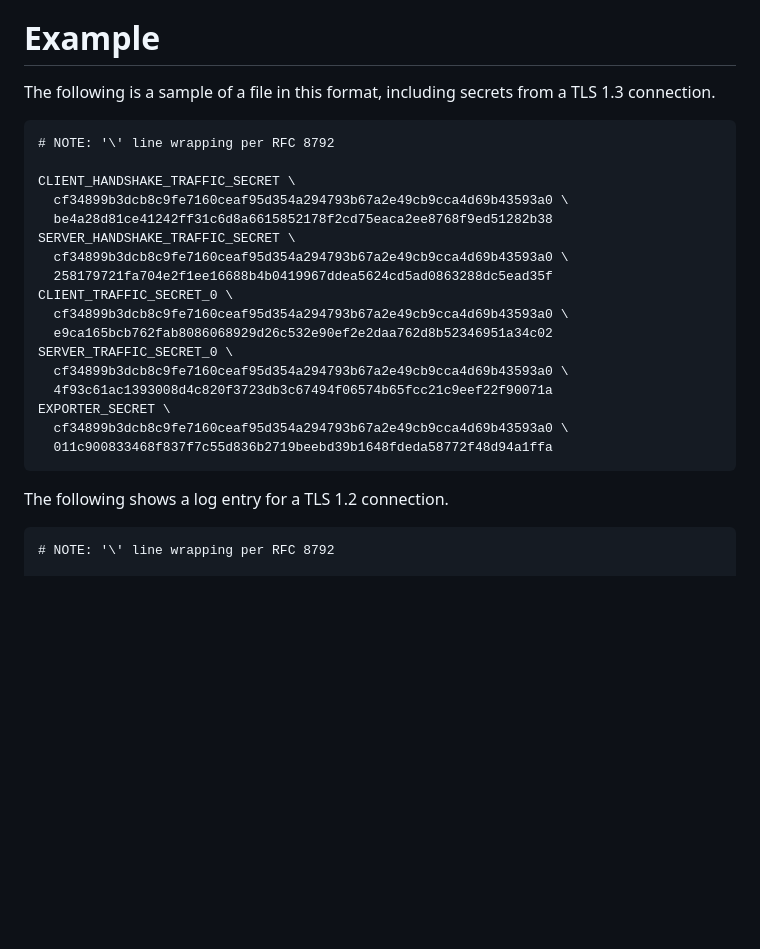
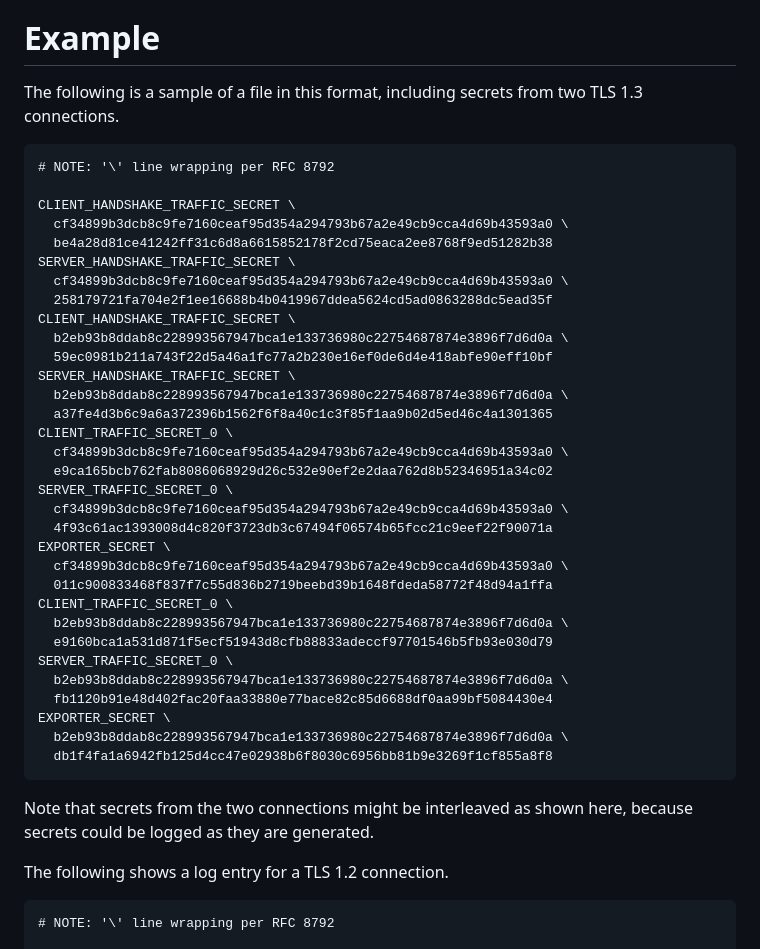
Before and after one commit to tlswg/sslkeylogfile, a Markdown page: draft-ietf-tls-keylogfile.md, the part around the change. GitHub-like rendering; blank space fills up the shorter version.

Commit message:
Add multiple connections to the example
Interleaving happens.

Closes #9.

```diff
--- a/draft-ietf-tls-keylogfile.md
+++ b/draft-ietf-tls-keylogfile.md
@@ -345,8 +345,8 @@ Change controller:
 
 # Example
 
-The following is a sample of a file in this format, including secrets from a TLS
-1.3 connection.
+The following is a sample of a file in this format, including secrets from two
+TLS 1.3 connections.
 
 ~~~
 # NOTE: '\' line wrapping per RFC 8792
@@ -357,6 +357,12 @@ CLIENT_HANDSHAKE_TRAFFIC_SECRET \
 SERVER_HANDSHAKE_TRAFFIC_SECRET \
   cf34899b3dcb8c9fe7160ceaf95d354a294793b67a2e49cb9cca4d69b43593a0 \
   258179721fa704e2f1ee16688b4b0419967ddea5624cd5ad0863288dc5ead35f
+CLIENT_HANDSHAKE_TRAFFIC_SECRET \
+  b2eb93b8ddab8c228993567947bca1e133736980c22754687874e3896f7d6d0a \
+  59ec0981b211a743f22d5a46a1fc77a2b230e16ef0de6d4e418abfe90eff10bf
+SERVER_HANDSHAKE_TRAFFIC_SECRET \
+  b2eb93b8ddab8c228993567947bca1e133736980c22754687874e3896f7d6d0a \
+  a37fe4d3b6c9a6a372396b1562f6f8a40c1c3f85f1aa9b02d5ed46c4a1301365
 CLIENT_TRAFFIC_SECRET_0 \
   cf34899b3dcb8c9fe7160ceaf95d354a294793b67a2e49cb9cca4d69b43593a0 \
   e9ca165bcb762fab8086068929d26c532e90ef2e2daa762d8b52346951a34c02
@@ -366,7 +372,19 @@ SERVER_TRAFFIC_SECRET_0 \
 EXPORTER_SECRET \
   cf34899b3dcb8c9fe7160ceaf95d354a294793b67a2e49cb9cca4d69b43593a0 \
   011c900833468f837f7c55d836b2719beebd39b1648fdeda58772f48d94a1ffa
+CLIENT_TRAFFIC_SECRET_0 \
+  b2eb93b8ddab8c228993567947bca1e133736980c22754687874e3896f7d6d0a \
+  e9160bca1a531d871f5ecf51943d8cfb88833adeccf97701546b5fb93e030d79
+SERVER_TRAFFIC_SECRET_0 \
+  b2eb93b8ddab8c228993567947bca1e133736980c22754687874e3896f7d6d0a \
+  fb1120b91e48d402fac20faa33880e77bace82c85d6688df0aa99bf5084430e4
+EXPORTER_SECRET \
+  b2eb93b8ddab8c228993567947bca1e133736980c22754687874e3896f7d6d0a \
+  db1f4fa1a6942fb125d4cc47e02938b6f8030c6956bb81b9e3269f1cf855a8f8
 ~~~
+
+Note that secrets from the two connections might be interleaved as shown here,
+because secrets could be logged as they are generated.
 
 The following shows a log entry for a TLS 1.2 connection.
 
```
